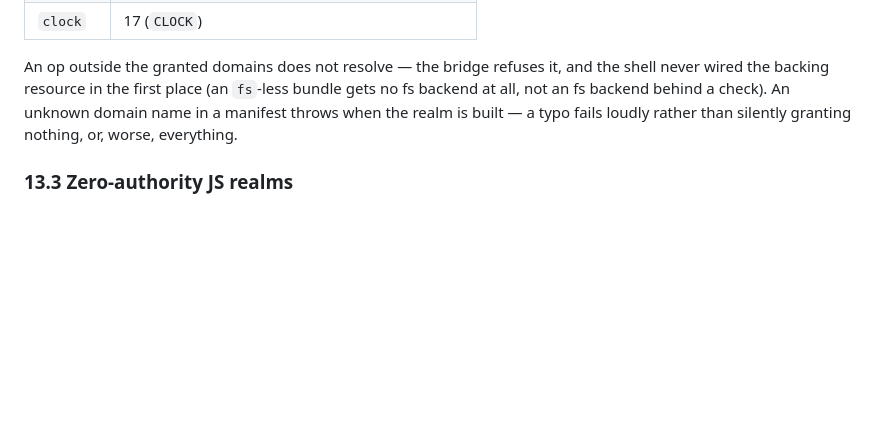
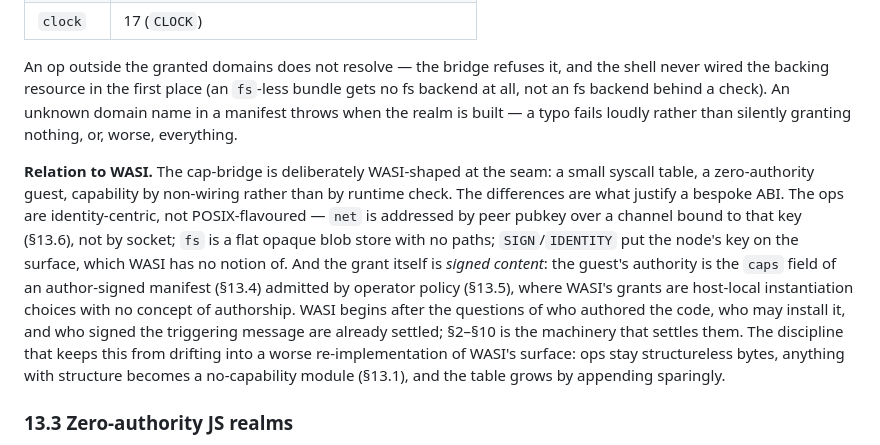
Before and after one commit to arj03/seedkernel, a Markdown page: README.md, the part around the change. GitHub-like rendering; blank space fills up the shorter version.

Commit message:
Mention WASI

```diff
--- a/README.md
+++ b/README.md
@@ -778,6 +778,8 @@ The **capability domains** a manifest declares (§13.4) expand to fixed op sets
 
 An op outside the granted domains does not resolve — the bridge refuses it, and the shell never wired the backing resource in the first place (an `fs`-less bundle gets no fs backend at all, not an fs backend behind a check). An unknown domain name in a manifest throws when the realm is built — a typo fails loudly rather than silently granting nothing, or, worse, everything.
 
+**Relation to WASI.** The cap-bridge is deliberately WASI-shaped at the seam: a small syscall table, a zero-authority guest, capability by non-wiring rather than by runtime check. The differences are what justify a bespoke ABI. The ops are identity-centric, not POSIX-flavoured — `net` is addressed by peer pubkey over a channel bound to that key (§13.6), not by socket; `fs` is a flat opaque blob store with no paths; `SIGN`/`IDENTITY` put the node's key on the surface, which WASI has no notion of. And the grant itself is *signed content*: the guest's authority is the `caps` field of an author-signed manifest (§13.4) admitted by operator policy (§13.5), where WASI's grants are host-local instantiation choices with no concept of authorship. WASI begins after the questions of who authored the code, who may install it, and who signed the triggering message are already settled; §2–§10 is the machinery that settles them. The discipline that keeps this from drifting into a worse re-implementation of WASI's surface: ops stay structureless bytes, anything with structure becomes a no-capability module (§13.1), and the table grows by appending sparingly.
+
 ### 13.3 Zero-authority JS realms
 
 Logic that is inherently async or awkward to express as a *synchronous* WASM handler runs as confined JS in a QuickJS-compiled-to-WASM realm (`host/safe-js.ts`, `./safe-js`). A fresh realm has only the ECMAScript intrinsics — it cannot even *name* `fs`/`net`/`process`/`fetch` — and reaches the outside only through the one injected `host.call` seam. Two builds: `createSafeRealm` (Asyncify — a host call looks synchronous to the guest while the host round-trips) for async orchestration, and `createSyncSafeRealm` (the smaller non-Asyncify build) for handlers that must run to completion without yielding — e.g. answering an incoming request *while* an async realm on the same node is parked mid-`await` (two async realms share Asyncify's module-global state and can't overlap; a sync realm, a separate instance, can). This is the chat shell's sandboxed-iframe confinement (§12), generalised: "run zero-authority guest JS over a cap seam," the sibling of "run a WASM handler under caps."
```
